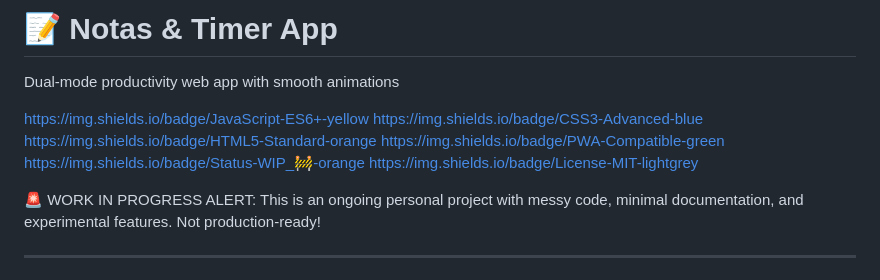
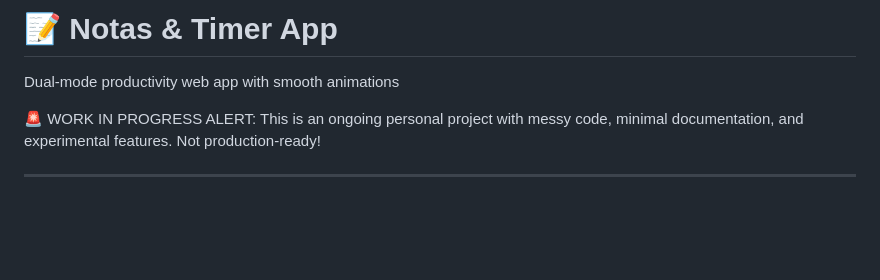
Before and after one commit to rseptcodes/To-do-list-timer, a Markdown page: README.md, the part around the change. Rendered like a GitHub page; blank space fills up the shorter version.

Commit message:
Remove badges from README
Removed project badges from README.

```diff
--- a/README.md
+++ b/README.md
@@ -1,13 +1,6 @@
 # 📝 Notas & Timer App
 
 Dual-mode productivity web app with smooth animations
-
-https://img.shields.io/badge/JavaScript-ES6+-yellow
-https://img.shields.io/badge/CSS3-Advanced-blue
-https://img.shields.io/badge/HTML5-Standard-orange
-https://img.shields.io/badge/PWA-Compatible-green
-https://img.shields.io/badge/Status-WIP_🚧-orange
-https://img.shields.io/badge/License-MIT-lightgrey
 
 🚨 WORK IN PROGRESS ALERT: This is an ongoing personal project with messy code, minimal documentation, and experimental features. Not production-ready!
 
```
